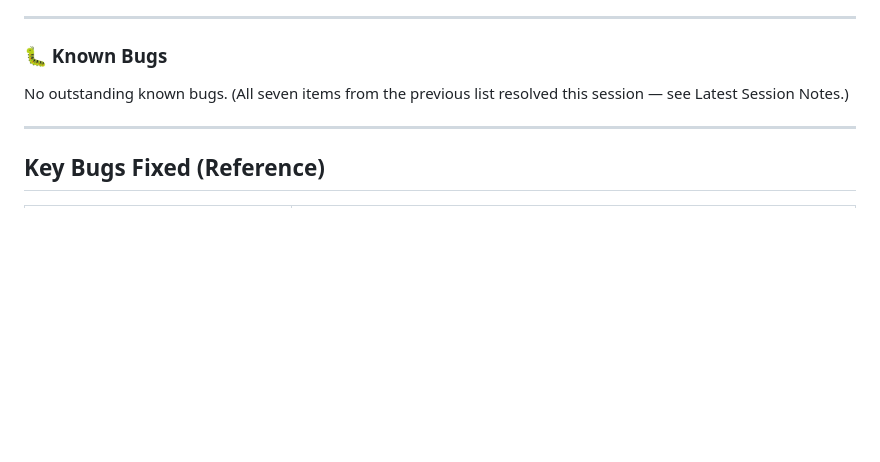
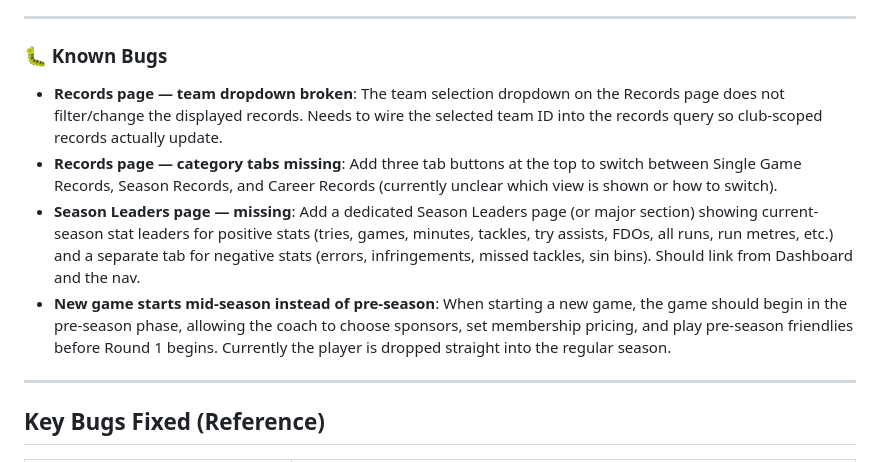
Before and after one commit to Moose151/project-minto, a Markdown page: HANDOVER.md, the part around the change. GitHub-like rendering; blank space fills up the shorter version.

Commit message:
Add 4 items to known bugs / implement list
- Records page team dropdown does nothing
- Records page needs single game / season / career tab buttons
- Season Leaders page (positive + negative stat tabs)
- New game should start in pre-season with sponsor/friendly selection

Co-Authored-By: Claude Sonnet 4.6 <noreply@anthropic.com>

```diff
--- a/HANDOVER.md
+++ b/HANDOVER.md
@@ -358,7 +358,10 @@ All items from the prior session were implemented. Items to consider for a futur
 
 ### 🐛 Known Bugs
 
-No outstanding known bugs. (All seven items from the previous list resolved this session — see Latest Session Notes.)
+- **Records page — team dropdown broken**: The team selection dropdown on the Records page does not filter/change the displayed records. Needs to wire the selected team ID into the records query so club-scoped records actually update.
+- **Records page — category tabs missing**: Add three tab buttons at the top to switch between Single Game Records, Season Records, and Career Records (currently unclear which view is shown or how to switch).
+- **Season Leaders page — missing**: Add a dedicated Season Leaders page (or major section) showing current-season stat leaders for positive stats (tries, games, minutes, tackles, try assists, FDOs, all runs, run metres, etc.) and a separate tab for negative stats (errors, infringements, missed tackles, sin bins). Should link from Dashboard and the nav.
+- **New game starts mid-season instead of pre-season**: When starting a new game, the game should begin in the pre-season phase, allowing the coach to choose sponsors, set membership pricing, and play pre-season friendlies before Round 1 begins. Currently the player is dropped straight into the regular season.
 
 ---
 
```
